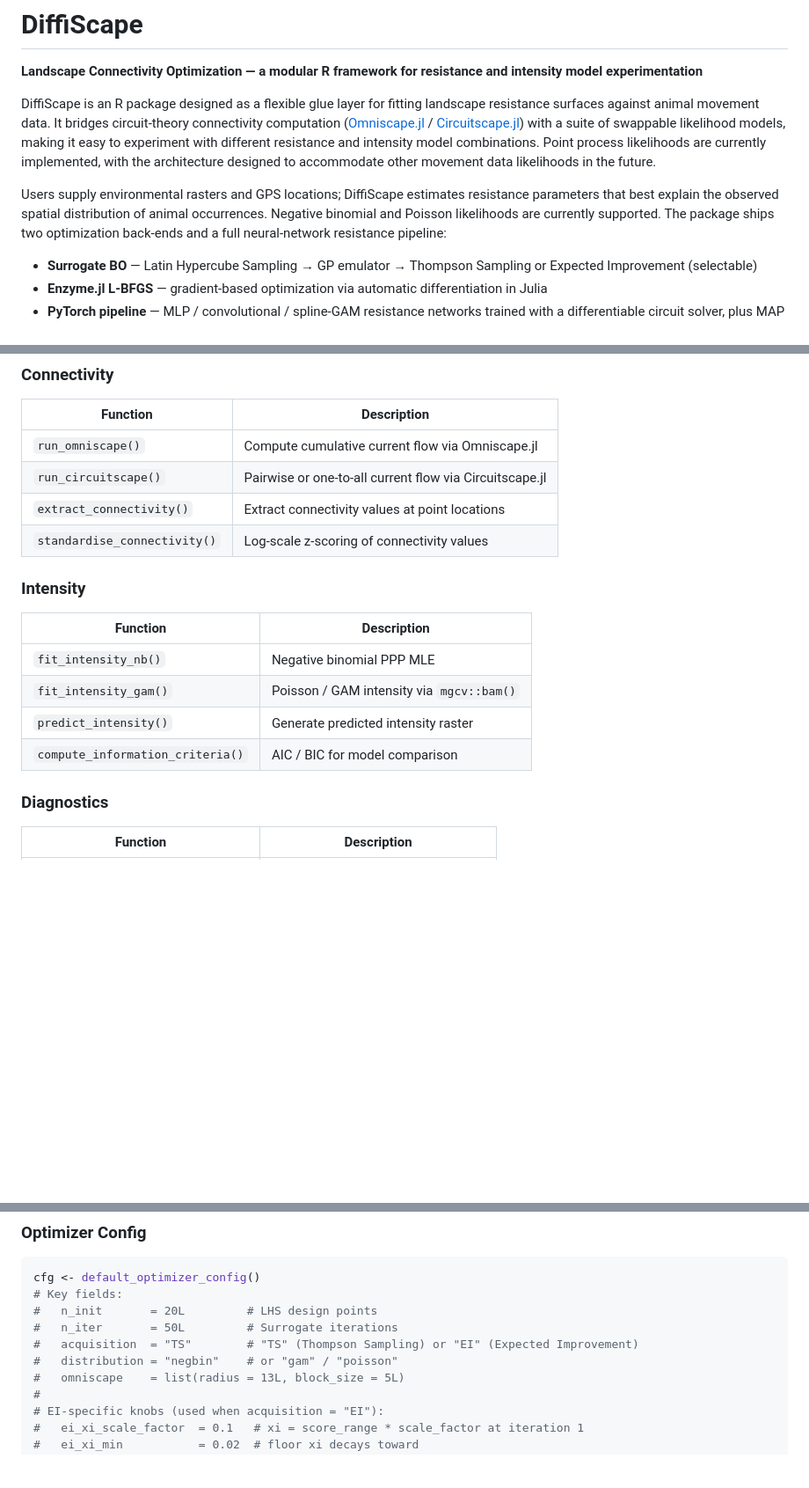
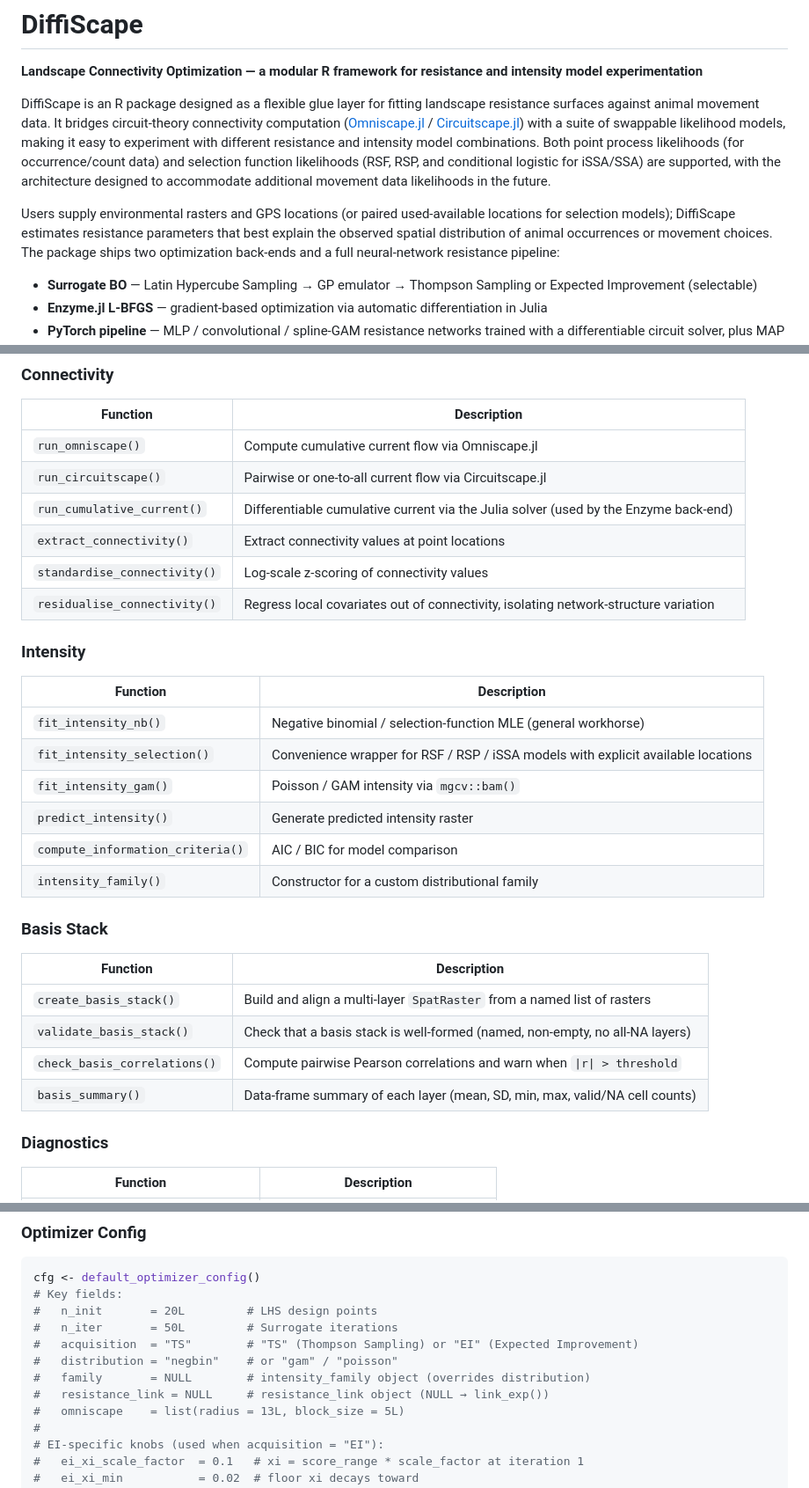
Before and after one commit to seansorek/DiffiScape, a Markdown page: README.md, 3 parts joined by grey strips. Shown at 88% size. Rendered like a GitHub page; blank space fills up the shorter version.

```diff
--- a/README.md
+++ b/README.md
@@ -2,9 +2,9 @@
 
 **Landscape Connectivity Optimization — a modular R framework for resistance and intensity model experimentation**
 
-DiffiScape is an R package designed as a flexible glue layer for fitting landscape resistance surfaces against animal movement data. It bridges circuit-theory connectivity computation ([Omniscape.jl](https://github.com/circuitscape/Omniscape.jl) / [Circuitscape.jl](https://github.com/circuitscape/Circuitscape.jl)) with a suite of swappable likelihood models, making it easy to experiment with different resistance and intensity model combinations. Point process likelihoods are currently implemented, with the architecture designed to accommodate other movement data likelihoods in the future.
+DiffiScape is an R package designed as a flexible glue layer for fitting landscape resistance surfaces against animal movement data. It bridges circuit-theory connectivity computation ([Omniscape.jl](https://github.com/circuitscape/Omniscape.jl) / [Circuitscape.jl](https://github.com/circuitscape/Circuitscape.jl)) with a suite of swappable likelihood models, making it easy to experiment with different resistance and intensity model combinations. Both point process likelihoods (for occurrence/count data) and selection function likelihoods (RSF, RSP, and conditional logistic for iSSA/SSA) are supported, with the architecture designed to accommodate additional movement data likelihoods in the future.
 
-Users supply environmental rasters and GPS locations; DiffiScape estimates resistance parameters that best explain the observed spatial distribution of animal occurrences. Negative binomial and Poisson likelihoods are currently supported. The package ships two optimization back-ends and a full neural-network resistance pipeline:
+Users supply environmental rasters and GPS locations (or paired used-available locations for selection models); DiffiScape estimates resistance parameters that best explain the observed spatial distribution of animal occurrences or movement choices. The package ships two optimization back-ends and a full neural-network resistance pipeline:
 
 - **Surrogate BO** — Latin Hypercube Sampling → GP emulator → Thompson Sampling or Expected Improvement (selectable)
 - **Enzyme.jl L-BFGS** — gradient-based optimization via automatic differentiation in Julia
@@ -132,17 +132,30 @@ diag <- ds_diagnose(fit, pts, connectivity)
 |----------|-------------|
 | `run_omniscape()` | Compute cumulative current flow via Omniscape.jl |
 | `run_circuitscape()` | Pairwise or one-to-all current flow via Circuitscape.jl |
+| `run_cumulative_current()` | Differentiable cumulative current via the Julia solver (used by the Enzyme back-end) |
 | `extract_connectivity()` | Extract connectivity values at point locations |
 | `standardise_connectivity()` | Log-scale z-scoring of connectivity values |
+| `residualise_connectivity()` | Regress local covariates out of connectivity, isolating network-structure variation |
 
 ### Intensity
 
 | Function | Description |
 |----------|-------------|
-| `fit_intensity_nb()` | Negative binomial PPP MLE |
+| `fit_intensity_nb()` | Negative binomial / selection-function MLE (general workhorse) |
+| `fit_intensity_selection()` | Convenience wrapper for RSF / RSP / iSSA models with explicit available locations |
 | `fit_intensity_gam()` | Poisson / GAM intensity via `mgcv::bam()` |
 | `predict_intensity()` | Generate predicted intensity raster |
 | `compute_information_criteria()` | AIC / BIC for model comparison |
+| `intensity_family()` | Constructor for a custom distributional family |
+
+### Basis Stack
+
+| Function | Description |
+|----------|-------------|
+| `create_basis_stack()` | Build and align a multi-layer `SpatRaster` from a named list of rasters |
+| `validate_basis_stack()` | Check that a basis stack is well-formed (named, non-empty, no all-NA layers) |
+| `check_basis_correlations()` | Compute pairwise Pearson correlations and warn when `\|r\| > threshold` |
+| `basis_summary()` | Data-frame summary of each layer (mean, SD, min, max, valid/NA cell counts) |
 
 ### Diagnostics
 
@@ -178,6 +191,8 @@ cfg <- default_optimizer_config()
 #   n_iter       = 50L         # Surrogate iterations
 #   acquisition  = "TS"        # "TS" (Thompson Sampling) or "EI" (Expected Improvement)
 #   distribution = "negbin"    # or "gam" / "poisson"
+#   family       = NULL        # intensity_family object (overrides distribution)
+#   resistance_link = NULL     # resistance_link object (NULL → link_exp())
 #   omniscape    = list(radius = 13L, block_size = 5L)
 #
 # EI-specific knobs (used when acquisition = "EI"):
```
Also changed, not shown: other parts of README.md (+120 -0 lines).
